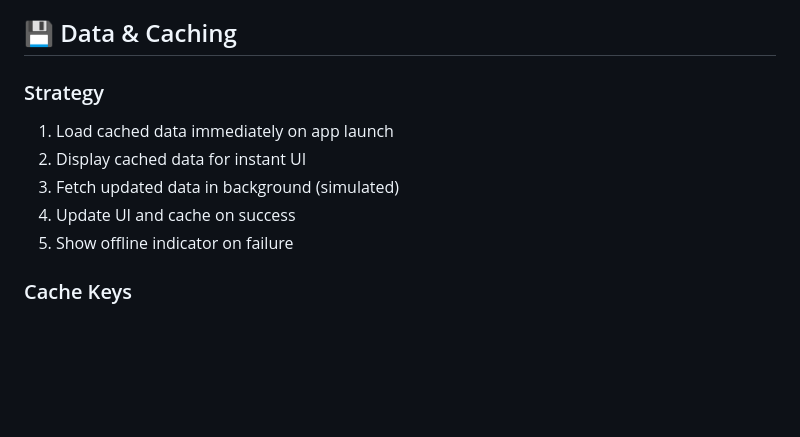
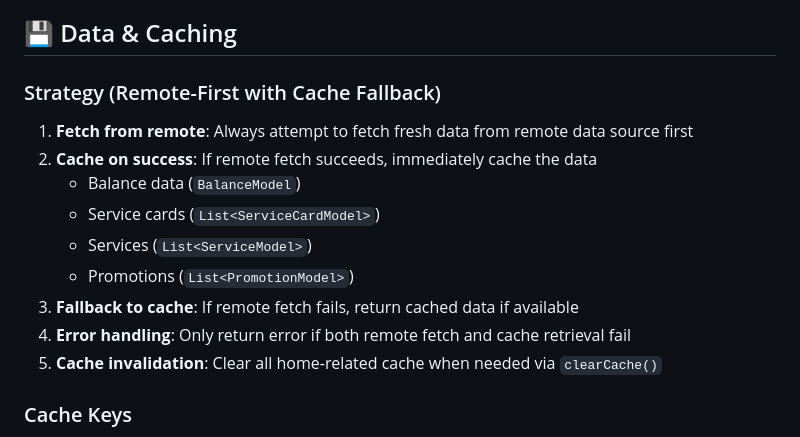
Before and after one commit to ahmadgaad/vodafone-cash-ui, a Markdown page: README.md, the part around the change. Rendered like a GitHub page; blank space fills up the shorter version.

Commit message:
Revise caching strategy in README
Updated data caching strategy to a remote-first approach with cache fallback and improved error handling.

```diff
--- a/README.md
+++ b/README.md
@@ -121,12 +121,16 @@ lib/
 
 ## 💾 Data & Caching
 
-### Strategy
-1. Load cached data immediately on app launch
-2. Display cached data for instant UI
-3. Fetch updated data in background (simulated)
-4. Update UI and cache on success
-5. Show offline indicator on failure
+### Strategy (Remote-First with Cache Fallback)
+1. **Fetch from remote**: Always attempt to fetch fresh data from remote data source first
+2. **Cache on success**: If remote fetch succeeds, immediately cache the data
+   - Balance data (`BalanceModel`)
+   - Service cards (`List<ServiceCardModel>`)
+   - Services (`List<ServiceModel>`)
+   - Promotions (`List<PromotionModel>`)
+3. **Fallback to cache**: If remote fetch fails, return cached data if available
+4. **Error handling**: Only return error if both remote fetch and cache retrieval fail
+5. **Cache invalidation**: Clear all home-related cache when needed via `clearCache()`
 
 ### Cache Keys
 - `cached_balance` - User balance data
```
